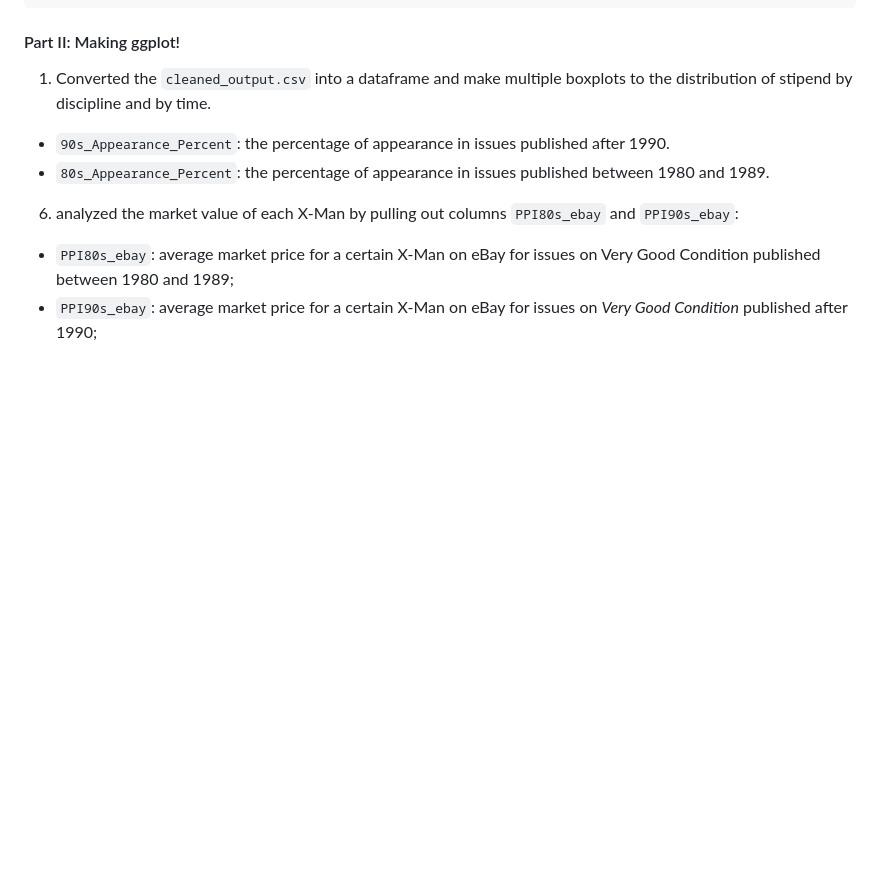
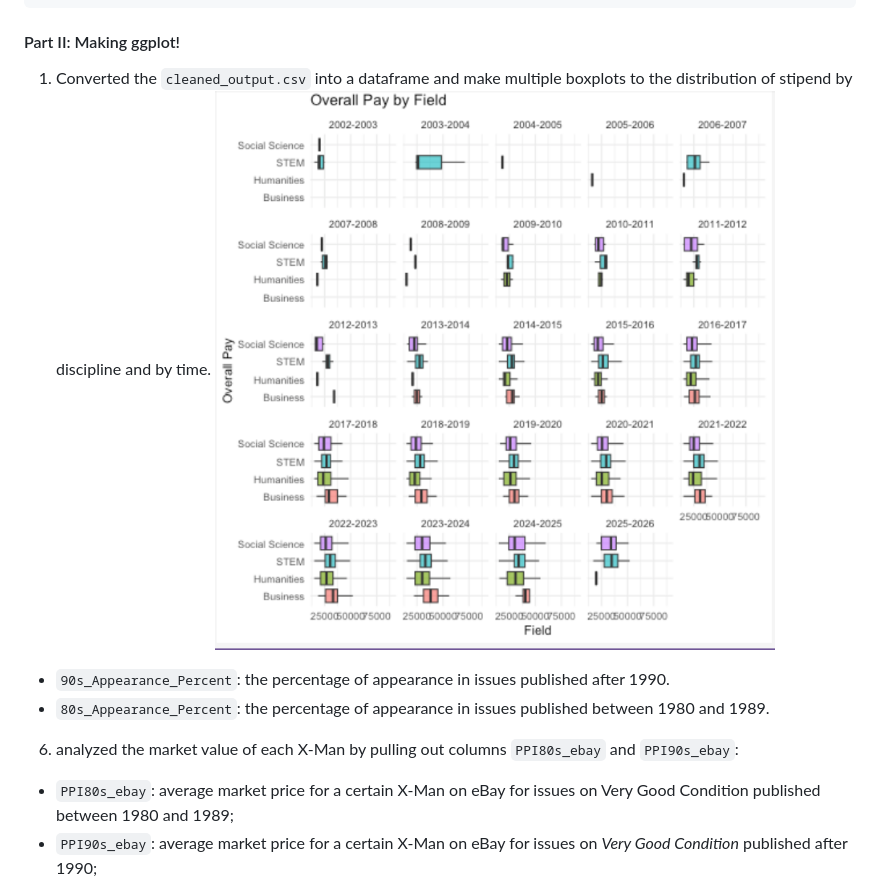
Before and after one commit to yatingw24/phd, a Markdown page: README.md, the part around the change. Rendered like a GitHub page; pictures changed too: static_imgs/boxplot.png (added); blank space fills up the shorter version.

```diff
--- a/README.md
+++ b/README.md
@@ -53,7 +53,7 @@ df[df['Field'] == "Business"]['Overall Pay'].describe()
 
 #### Part II: Making ggplot!
 1. Converted the `cleaned_output.csv` into a dataframe and make multiple boxplots to the distribution of stipend by discipline and by time.
-
+![Chart](static_imgs/boxplot.png)
 - `90s_Appearance_Percent`: the percentage of appearance in issues published after 1990.
 - `80s_Appearance_Percent`: the percentage of appearance in issues published between 1980 and 1989.
 
```
